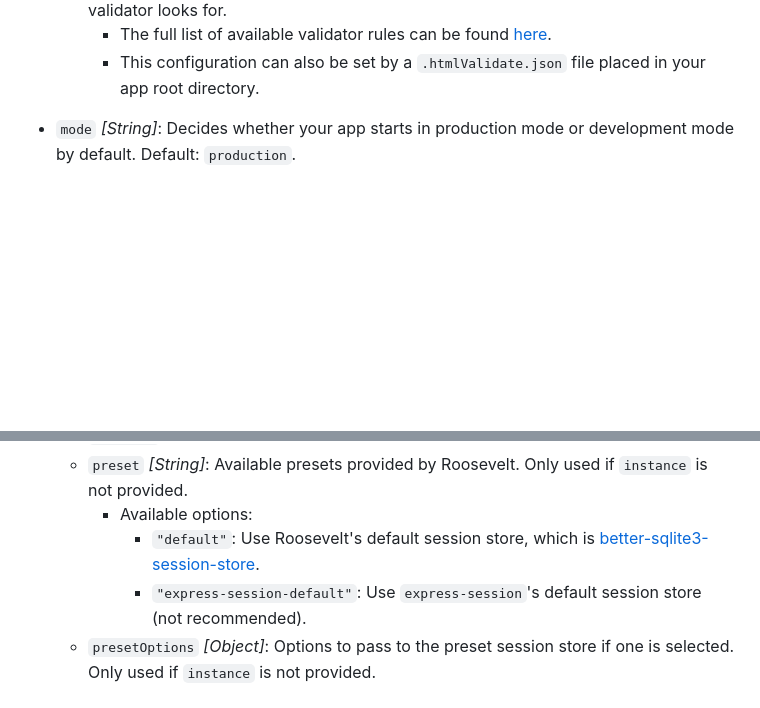
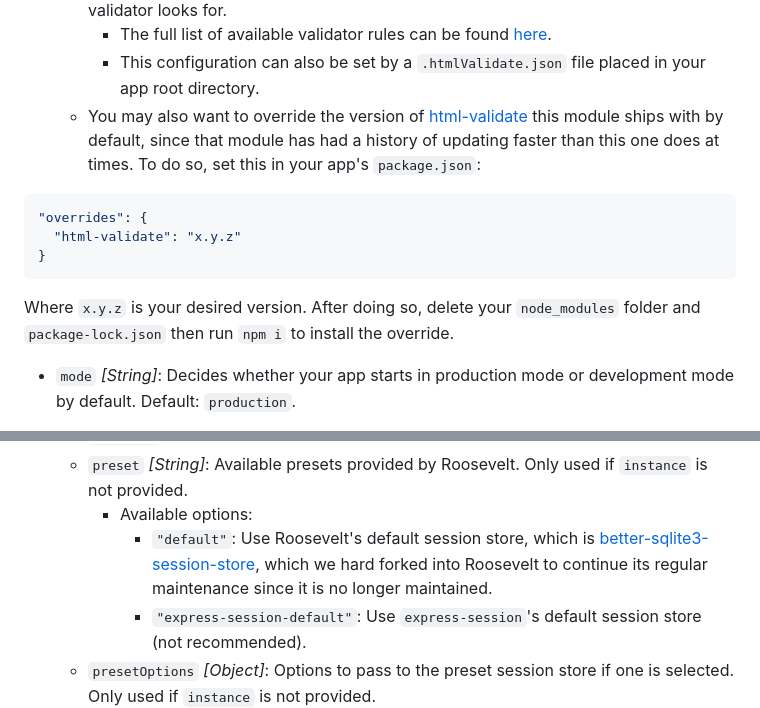
Before and after one commit to rooseveltframework/roosevelt, a Markdown page: CONFIGURATION.md, 2 parts joined by grey strips. Rendered like a GitHub page; blank space fills up the shorter version.

````diff
--- a/CONFIGURATION.md
+++ b/CONFIGURATION.md
@@ -80,6 +80,15 @@ Default: *[Object]*
   - `validatorConfig` *[Object]*: [html-validate configuration](https://html-validate.org/usage/#configuration) that determines what errors the validator looks for.
     - The full list of available validator rules can be found [here](https://html-validate.org/rules/).
     - This configuration can also be set by a `.htmlValidate.json` file placed in your app root directory.
+  - You may also want to override the version of [html-validate](https://www.npmjs.com/package/html-validate) this module ships with by default, since that module has had a history of updating faster than this one does at times. To do so, set this in your app's `package.json`:
+
+```json
+"overrides": {
+  "html-validate": "x.y.z"
+}
+```
+
+Where `x.y.z` is your desired version. After doing so, delete your `node_modules` folder and `package-lock.json` then run `npm i` to install the override.
 
 - `mode` *[String]*: Decides whether your app starts in production mode or development mode by default. Default: `production`.
 
@@ -212,7 +221,7 @@ Default if `expressSession` is set to `true`: *[Object]*
   - `instance`: *[Object]* A store instance. See [this list](https://expressjs.com/en/resources/middleware/session.html#compatible-session-stores) for compatible stores.
   - `preset` *[String]*: Available presets provided by Roosevelt. Only used if `instance` is not provided.
     - Available options:
-      - `"default"`: Use Roosevelt's default session store, which is [better-sqlite3-session-store](https://www.npmjs.com/package/better-sqlite3-session-store).
+      - `"default"`: Use Roosevelt's default session store, which is [better-sqlite3-session-store](https://github.com/attestate/better-sqlite3-session-store), which we hard forked into Roosevelt to continue its regular maintenance since it is no longer maintained.
       - `"express-session-default"`: Use `express-session`'s default session store (not recommended).
   - `presetOptions`  *[Object]*: Options to pass to the preset session store if one is selected. Only used if `instance` is not provided.
     - `checkPeriod` *[Number]*: How long, in milliseconds, the memory store will check for expired items.
````
